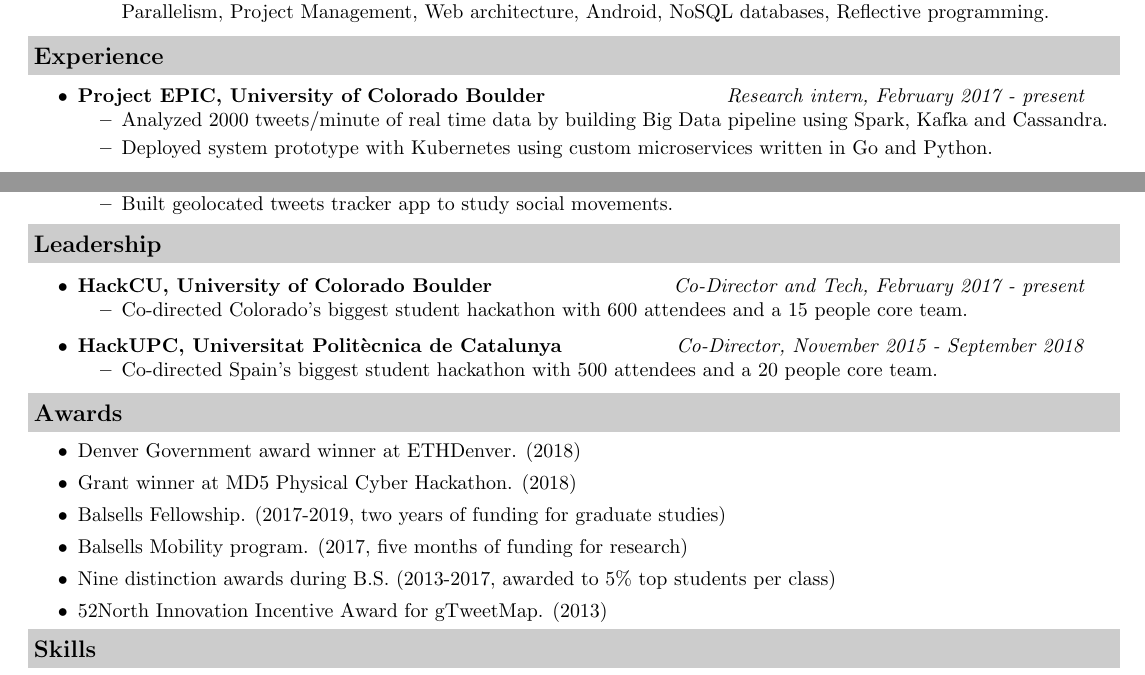
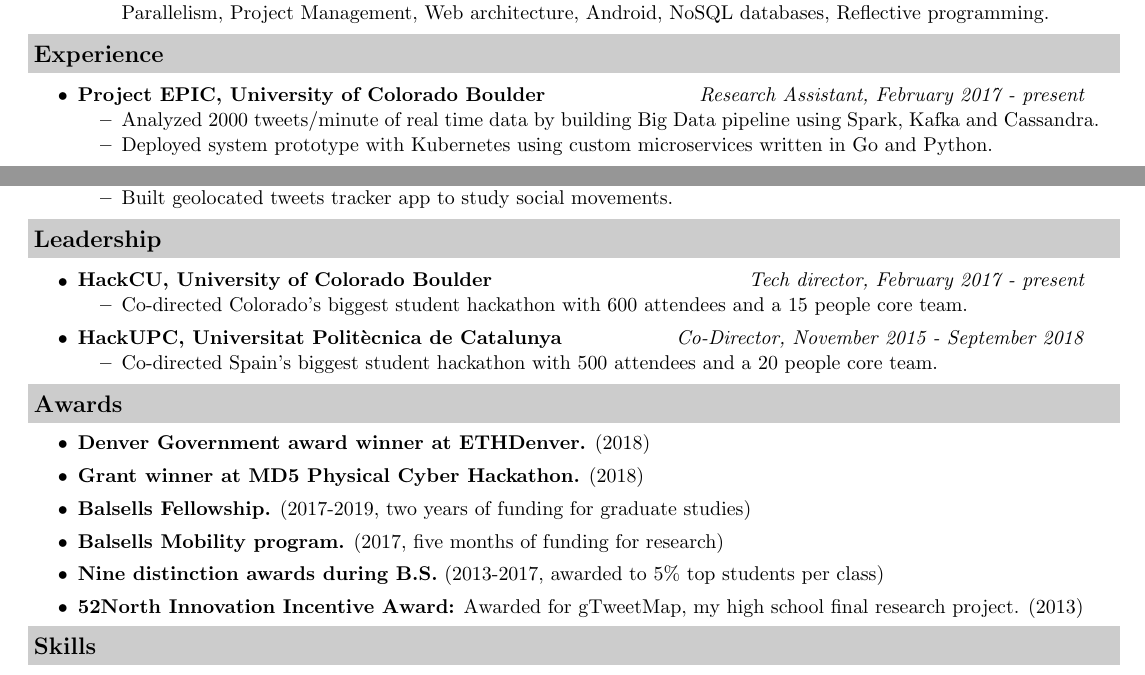
Before and after one commit to casassg/resume, a LaTeX CV (src/resume.tex): two parts of the page, joined at a grey line, cut so that both start at the same text. Compiled offline with pdfLaTeX.

Commit message:
format document

```diff
--- a/src/resume.tex
+++ b/src/resume.tex
@@ -74,32 +74,30 @@
 		\item
 			\ressubheadinged{Universitat Polit\`ecnica de Catalunya}{Barcelona, Spain}{B.S., Computer Science (8.8/10)}{September 2013 - July 2017}
 			\begin{itemize}
-		\item \textbf{Courses:} Data Mining, Data Compression, Programming Languages, Software architecture, Databases, Parallelism, Project Management, Web architecture, Android, NoSQL databases, Reflective programming.
+				\resitem{\textbf{Courses:} Data Mining, Data Compression, Programming Languages, Software architecture, Databases, Parallelism, Project Management, Web architecture, Android, NoSQL databases, Reflective programming.}
 			\end{itemize}
 
 	\end{itemize}
 
 % \resheading{Research experience}
-
-% \begin{itemize}
-% \item
-% 	\ressubheading{Project EPIC, Colorado University}{Boulder, CO}{Research intern}{Research intern, February 2017 - present}
 % 	\begin{itemize}
-% 		\item Developed infrastructure to collect and analyze Twitter data in real time with an average of 2000 tweets/minute
-% 		\item Written \textit{Big Data Analytics in Container Orchestrated Systems} as my B.S. thesis.
-% 		\item Designed and built big data analytics system prototype on Kubernetes.
+% 		\item
+% 			\ressubheading{Project EPIC, Colorado University}{Boulder, CO}{Research intern}{Research intern, February 2017 - present}
+% 			\begin{itemize}
+% 				\item Developed infrastructure to collect and analyze Twitter data in real time with an average of 2000 tweets/minute
+% 				\item Written \textit{Big Data Analytics in Container Orchestrated Systems} as my B.S. thesis.
+% 				\item Designed and built big data analytics system prototype on Kubernetes.
+% 			\end{itemize}
 % 	\end{itemize}
-% %\item
-% \end{itemize}
 
 \resheading{Experience}
 	\begin{itemize}
 		\item
-	\ressubheading{Project EPIC, University of Colorado Boulder}{Boulder, CO}{Research intern}{Research intern, February 2017 - present}
+			\ressubheading{Project EPIC, University of Colorado Boulder}{Boulder, CO}{Research Assistant}{Research Assistant, February 2017 - present}
 			\begin{itemize}
-		\item Analyzed 2000 tweets/minute of real time data by building Big Data pipeline using Spark, Kafka and Cassandra.
+				\resitem{Analyzed 2000 tweets/minute of real time data by building Big Data pipeline using Spark, Kafka and Cassandra.}
 				% \item Developed as part of my B.S. thesis work on Big Data analytics and container orchestration system.
-		\item Deployed system prototype with Kubernetes using custom microservices written in Go and Python.
+				\resitem{Deployed system prototype with Kubernetes using custom microservices written in Go and Python.}
 			\end{itemize}
 			\item
 			\ressubheading{Twitter}{Boulder, CO}{Software Engineering intern}{Software Engineering intern, May 2018 - August 2018}
@@ -138,38 +136,36 @@
 	\end{itemize}
 
 \resheading{Leadership}
-
 	\begin{itemize}
-
 		\item
-	\ressubheading{HackCU, University of Colorado Boulder}{Boulder, CO}{Co-Director and Web development}{Co-Director and Tech, February 2017 - present}
+			\ressubheading{HackCU, University of Colorado Boulder}{Boulder, CO}{Tech director}{Tech director, February 2017 - present}
 			\begin{itemize}
-         \item Co-directed Colorado's biggest student hackathon with 600 attendees and a 15 people core team.
+				\resitem{Co-directed Colorado's biggest student hackathon with 600 attendees and a 15 people core team.}
 			\end{itemize}
 		\item
 			\ressubheading{HackUPC, Universitat Polit\`ecnica de Catalunya}{Barcelona, Spain}{Co-Director and organizer}{Co-Director, November 2015 - September 2018}
 			\begin{itemize}
-		\item Co-directed Spain's biggest student hackathon with 500 attendees and a 20 people core team.
+				\resitem{Co-directed Spain's biggest student hackathon with 500 attendees and a 20 people core team.}
 				% \item Directed web development team with 5 person team for 2 editions.
 			\end{itemize}
 	\end{itemize}
 
 \resheading{Awards}
 	\begin{itemize}
-	\resitem{Denver Government award winner at ETHDenver. (2018)}
-	\resitem{Grant winner at MD5 Physical Cyber Hackathon. (2018)}
-    \resitem{Balsells Fellowship. (2017-2019, two years of funding for graduate studies)}
-    \resitem{Balsells Mobility program. (2017, five months of funding for research)}
+		\resitem{\textbf{Denver Government award winner at ETHDenver.} (2018)}
+		\resitem{\textbf{Grant winner at MD5 Physical Cyber Hackathon.} (2018)}
+		\resitem{\textbf{Balsells Fellowship.} (2017-2019, two years of funding for graduate studies)}
+		\resitem{\textbf{Balsells Mobility program.} (2017, five months of funding for research)}
 		% \resitem{Finalist project at OxfordHack 2016. (2016)}
-    \resitem{Nine distinction awards during B.S. (2013-2017, awarded to 5\% top students per class)}
-    \resitem{52North Innovation Incentive Award for gTweetMap. (2013)}
+		\resitem{\textbf{Nine distinction awards during B.S.} (2013-2017, awarded to 5\% top students per class)}
+		\resitem{\textbf{52North Innovation Incentive Award:} Awarded for gTweetMap, my high school final research project. (2013)}
 	\end{itemize}
 
 % \resheading{Publications}
-% \begin{itemize}
-% \item 	Jennings A., \textbf{Gerard C.}, Kenneth M. A., Leysia P., and Rebecca M.  Incorporating Context and Location Into Social Media Analysis: A Scalable, Cloud-Based Approach for More Powerful Data Science.  HICSS 52.
+% 	\begin{itemize}
+% 		\item 	Jennings A., \textbf{Gerard C.}, Kenneth M. A., Leysia P., and Rebecca M.  Incorporating Context and Location Into Social Media Analysis: A Scalable, Cloud-Based Approach for More Powerful Data Science.  HICSS 52.
+% 	\end{itemize}
 
-% \end{itemize}
 
 \resheading{Skills}
 	\begin{itemize}
```
Also changed, not shown: pdf/resume.pdf, src/resume.tex (7 more changed lines). Lines whose indentation alone changed are shown as unchanged.
